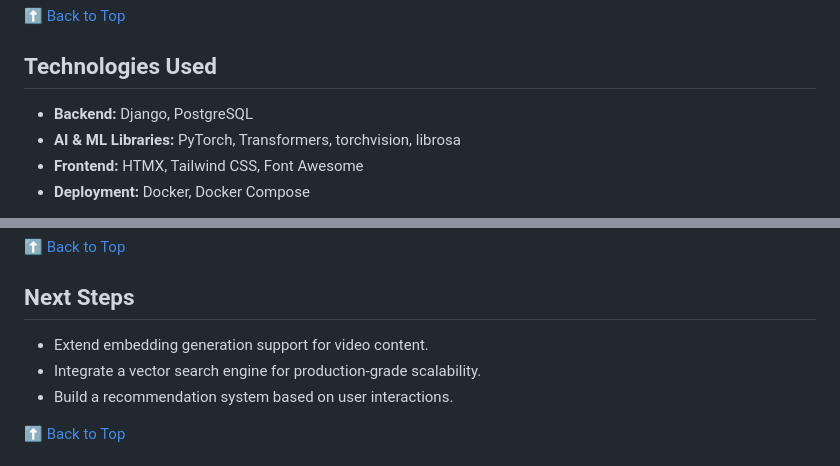
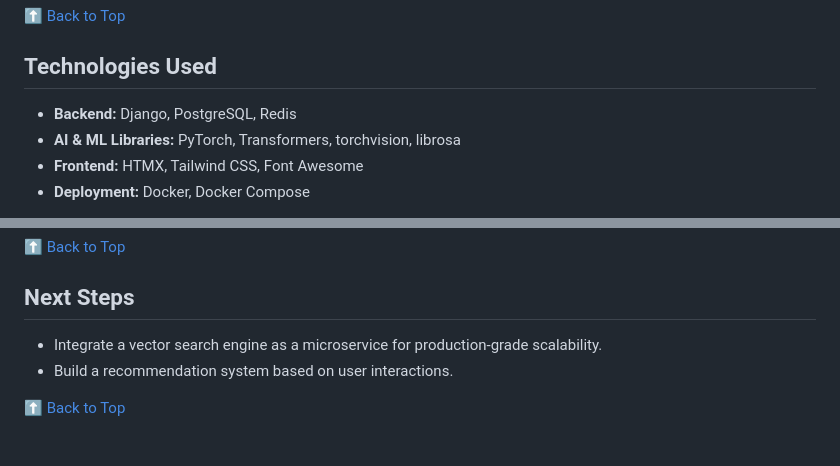
Before and after one commit to johnnyunar/strvsocial, a Markdown page: README.md, 2 parts joined by grey strips. Rendered like a GitHub page.

```diff
--- a/README.md
+++ b/README.md
@@ -32,7 +32,7 @@ content similarity search leveraging modern AI techniques.
 
 ## Technologies Used
 
-- **Backend:** Django, PostgreSQL
+- **Backend:** Django, PostgreSQL, Redis
 - **AI & ML Libraries:** PyTorch, Transformers, torchvision, librosa
 - **Frontend:** HTMX, Tailwind CSS, Font Awesome
 - **Deployment:** Docker, Docker Compose
@@ -114,8 +114,7 @@ Future enhancements:
 
 ## Next Steps
 
-- Extend embedding generation support for video content.
-- Integrate a vector search engine for production-grade scalability.
+- Integrate a vector search engine as a microservice for production-grade scalability.
 - Build a recommendation system based on user interactions.
 
 [⬆️ Back to Top](#strv-social-network-content-similarity-prototype)
```
